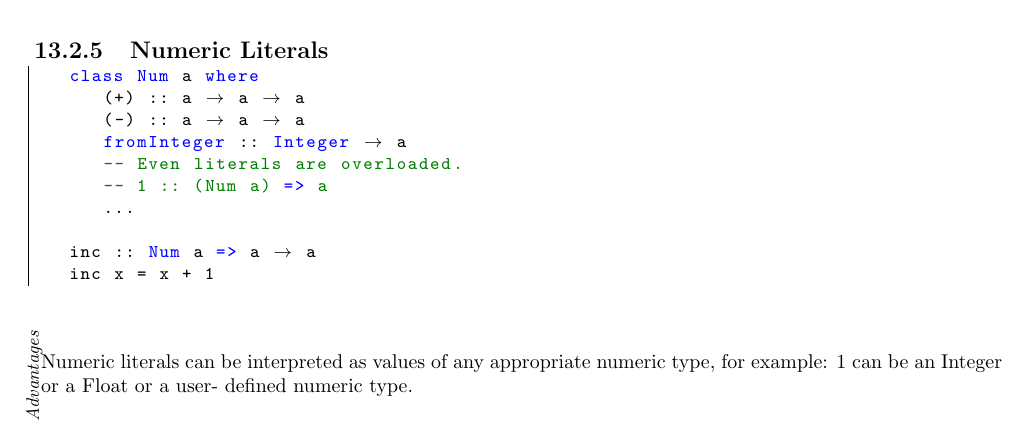
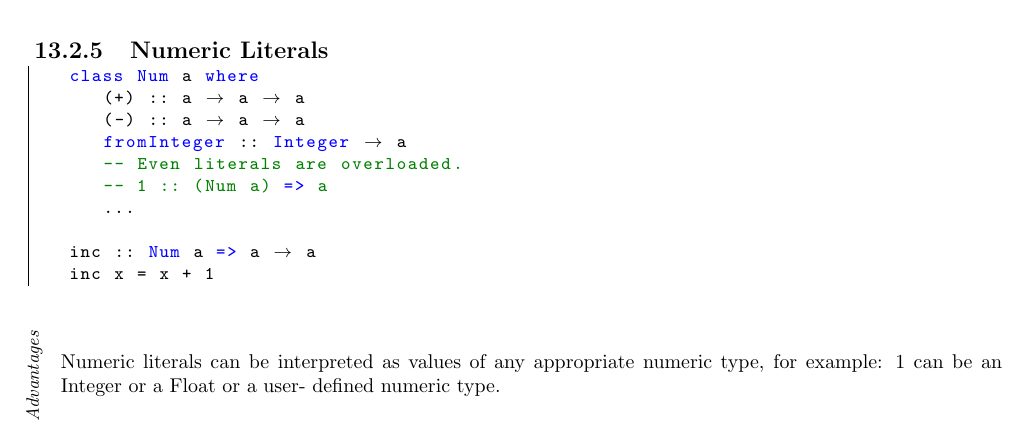
Before and after one commit to frenzis01/UniPi-Notes, a LaTeX document (AP - Advanced Programming/main.tex, which reads AP - Advanced Programming/chapters/13.tex): part of page 40 of 40, cut so that both start at the same text. Compiled offline with pdfLaTeX.

Commit message:
minor indentation fix

```diff
--- a/AP - Advanced Programming/chapters/13.tex
+++ b/AP - Advanced Programming/chapters/13.tex
@@ -176,6 +176,7 @@ can generate instance declarations automatically.
 \labelitemize{
    \textit{Advantages}
 }{
+   \setlength{\leftskip}{1em}
    Numeric literals can be interpreted as values of any
    appropriate numeric type,
    for example: 1 can be an Integer or a Float or a user-
```
Also changed, not shown: AP - Advanced Programming/main.pdf.
